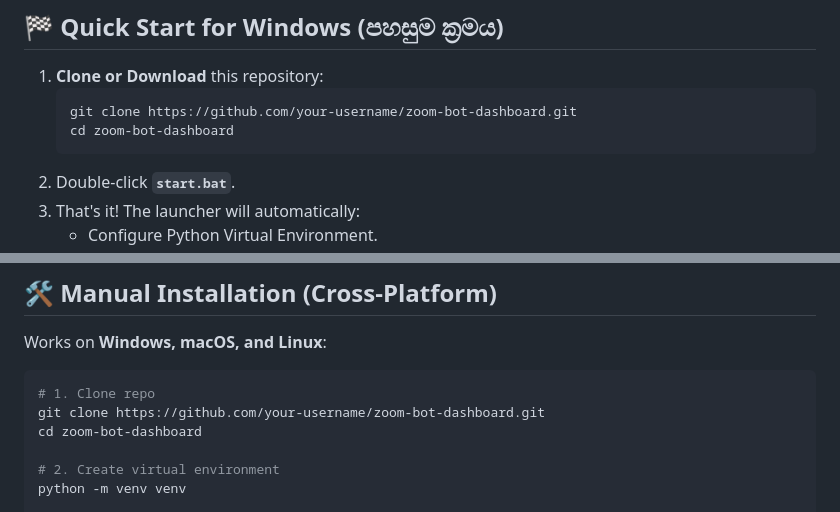
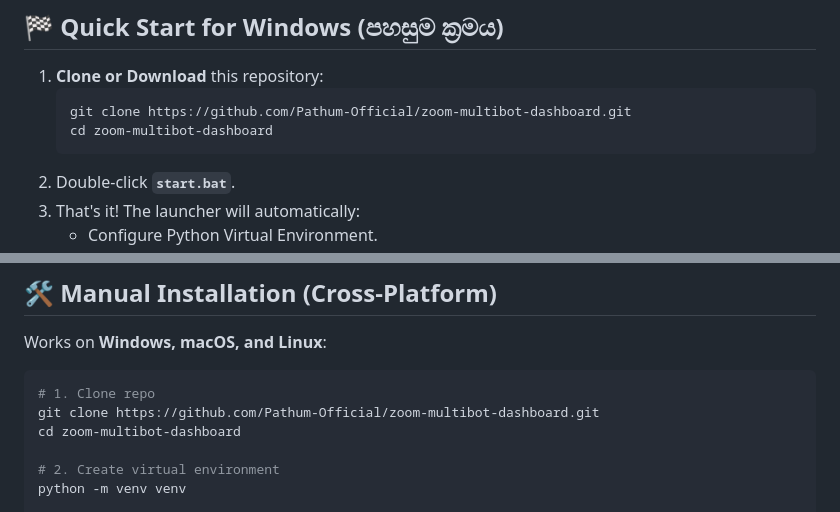
Before and after one commit to Pathum-Official/zoom-multibot-dashboard, a Markdown page: README.md, 2 parts joined by grey strips. Drawn GitHub-style.

Commit message:
docs: update repository clone links to official Pathum-Official/zoom-multibot-dashboard

````diff
--- a/README.md
+++ b/README.md
@@ -38,8 +38,8 @@ A powerful, high-performance automated Zoom Web Client attendee bot and manageme
 
 1. **Clone or Download** this repository:
    ```bash
-   git clone https://github.com/your-username/zoom-bot-dashboard.git
-   cd zoom-bot-dashboard
+   git clone https://github.com/Pathum-Official/zoom-multibot-dashboard.git
+   cd zoom-multibot-dashboard
    ```
 2. Double-click **`start.bat`**.
 3. That's it! The launcher will automatically:
@@ -55,8 +55,8 @@ Works on **Windows, macOS, and Linux**:
 
 ```bash
 # 1. Clone repo
-git clone https://github.com/your-username/zoom-bot-dashboard.git
-cd zoom-bot-dashboard
+git clone https://github.com/Pathum-Official/zoom-multibot-dashboard.git
+cd zoom-multibot-dashboard
 
 # 2. Create virtual environment
 python -m venv venv
````
